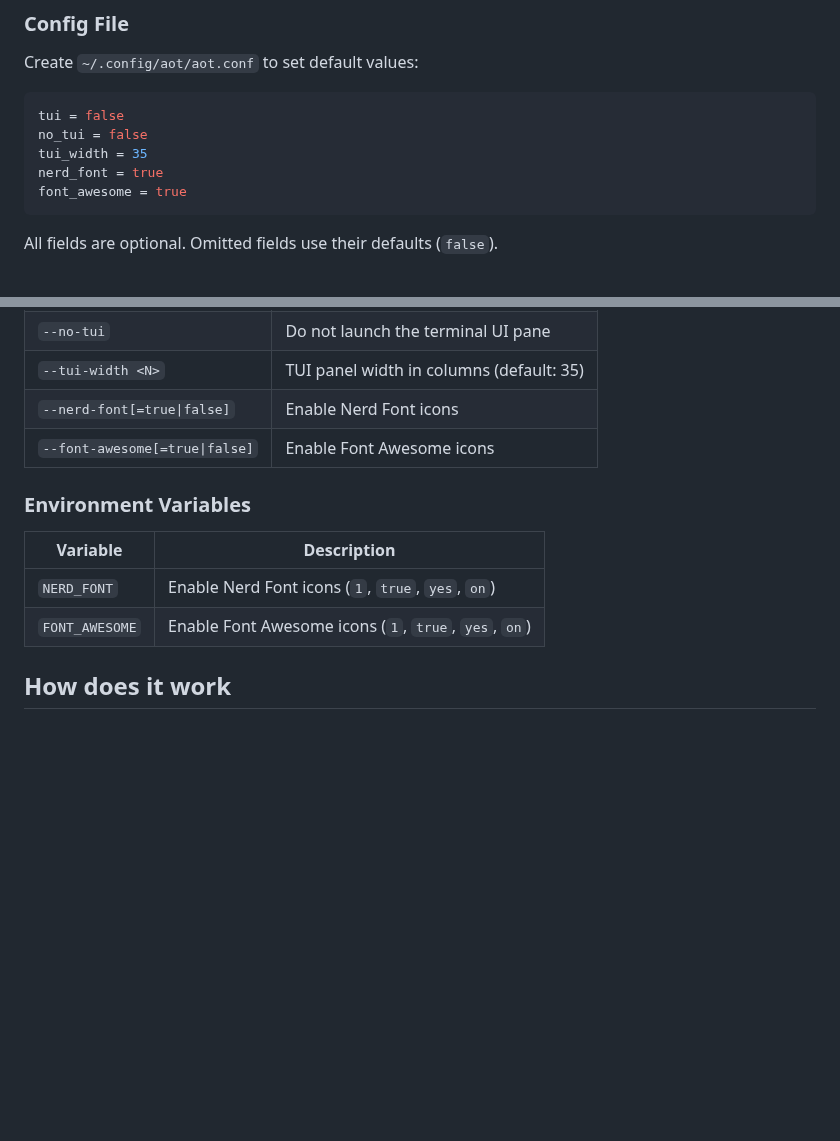
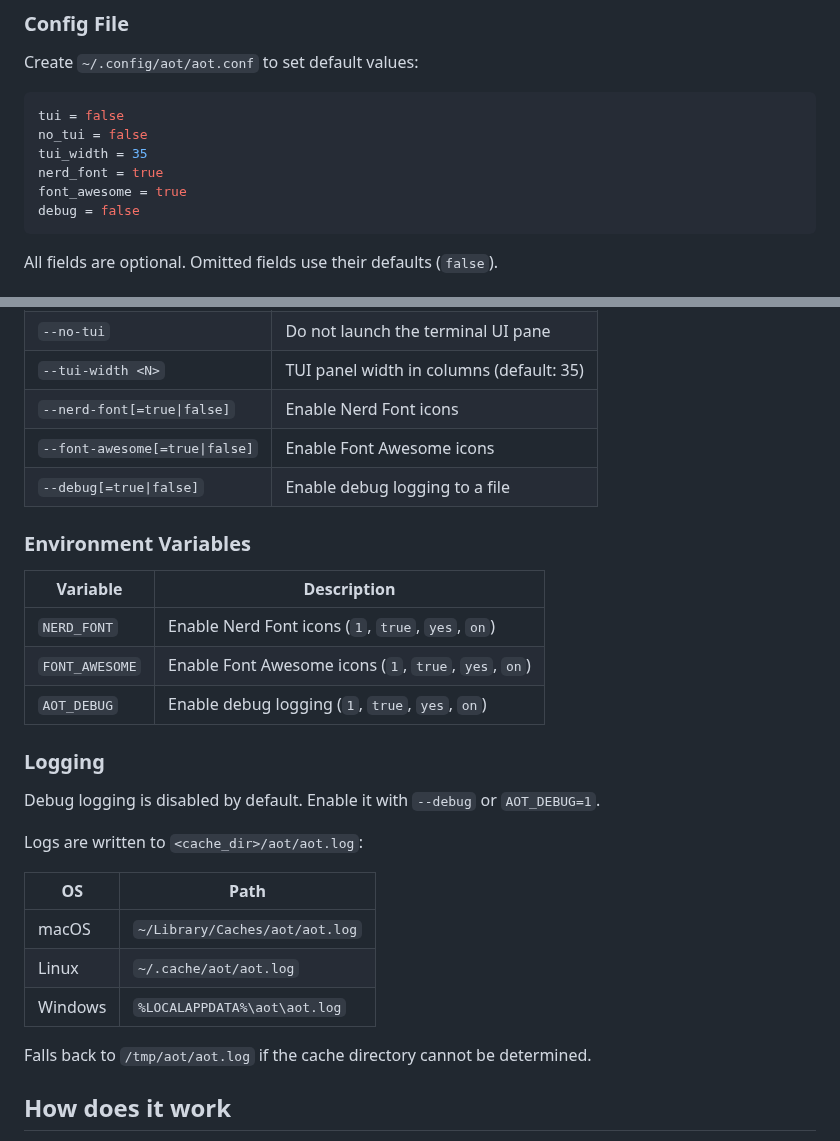
Before and after one commit to paulodiovani/agents-on-tmux, a Markdown page: README.md, 2 parts joined by grey strips. Drawn GitHub-style; blank space fills up the shorter version.

Commit message:
Include debug option and logging section in README

````diff
--- a/README.md
+++ b/README.md
@@ -91,6 +91,7 @@ no_tui = false
 tui_width = 35
 nerd_font = true
 font_awesome = true
+debug = false
 ```
 
 All fields are optional. Omitted fields use their defaults (`false`).
@@ -104,6 +105,7 @@ All fields are optional. Omitted fields use their defaults (`false`).
 | `--tui-width <N>` | TUI panel width in columns (default: 35) |
 | `--nerd-font[=true\|false]` | Enable Nerd Font icons |
 | `--font-awesome[=true\|false]` | Enable Font Awesome icons |
+| `--debug[=true\|false]` | Enable debug logging to a file |
 
 ### Environment Variables
 
@@ -111,6 +113,21 @@ All fields are optional. Omitted fields use their defaults (`false`).
 |----------|-------------|
 | `NERD_FONT` | Enable Nerd Font icons (`1`, `true`, `yes`, `on`) |
 | `FONT_AWESOME` | Enable Font Awesome icons (`1`, `true`, `yes`, `on`) |
+| `AOT_DEBUG` | Enable debug logging (`1`, `true`, `yes`, `on`) |
+
+### Logging
+
+Debug logging is disabled by default. Enable it with `--debug` or `AOT_DEBUG=1`.
+
+Logs are written to `<cache_dir>/aot/aot.log`:
+
+| OS      | Path                           |
+|---------|--------------------------------|
+| macOS   | `~/Library/Caches/aot/aot.log` |
+| Linux   | `~/.cache/aot/aot.log`         |
+| Windows | `%LOCALAPPDATA%\aot\aot.log`   |
+
+Falls back to `/tmp/aot/aot.log` if the cache directory cannot be determined.
 
 ## How does it work
 
````
